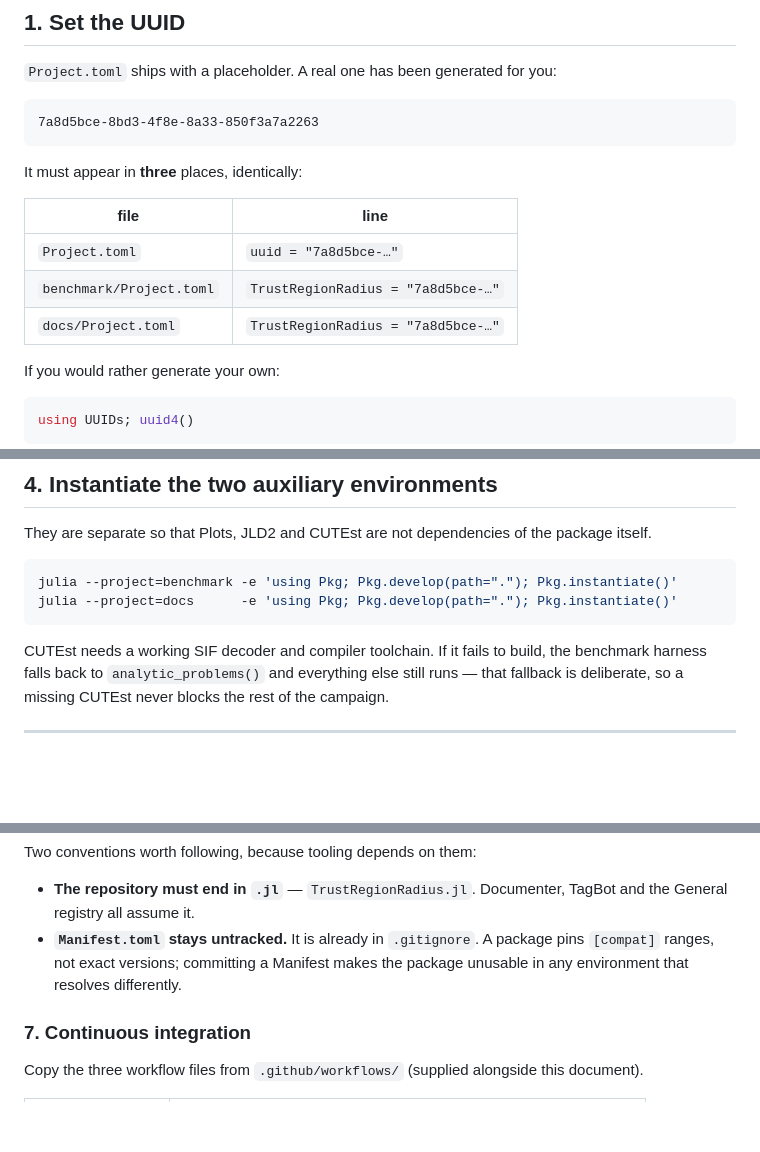
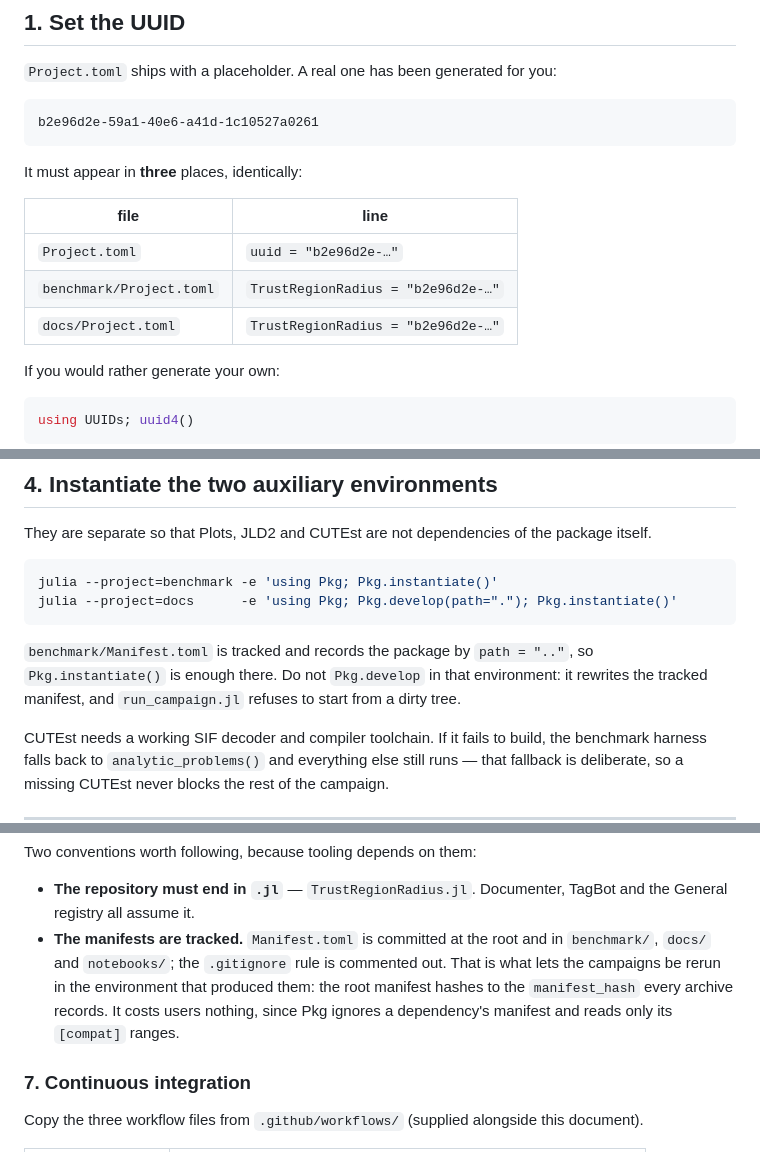
Before and after one commit to JeremyRieussec/TrustRegionRadius.jl, a Markdown page: _working-notes/SETUP.md, 3 parts joined by grey strips. Rendered like a GitHub page; blank space fills up the shorter version.

Commit message:
SETUP.md: tracked manifests, the real UUID, instantiate alone in benchmark/
The note still said Manifest.toml stays untracked, gave a UUID the
package never used, and told the reader to Pkg.develop in benchmark/,
which rewrites the tracked manifest and dirties the tree.

Co-Authored-By: Claude Opus 5.5 <noreply@anthropic.com>

````diff
--- a/_working-notes/SETUP.md
+++ b/_working-notes/SETUP.md
@@ -10,16 +10,16 @@ about ten minutes; the rest is one-time repository configuration.
 `Project.toml` ships with a placeholder. A real one has been generated for you:
 
 ```
-7a8d5bce-8bd3-4f8e-8a33-850f3a7a2263
+b2e96d2e-59a1-40e6-a41d-1c10527a0261
 ```
 
 It must appear in **three** places, identically:
 
 | file | line |
 |---|---|
-| `Project.toml` | `uuid = "7a8d5bce-…"` |
-| `benchmark/Project.toml` | `TrustRegionRadius = "7a8d5bce-…"` |
-| `docs/Project.toml` | `TrustRegionRadius = "7a8d5bce-…"` |
+| `Project.toml` | `uuid = "b2e96d2e-…"` |
+| `benchmark/Project.toml` | `TrustRegionRadius = "b2e96d2e-…"` |
+| `docs/Project.toml` | `TrustRegionRadius = "b2e96d2e-…"` |
 
 If you would rather generate your own:
 
@@ -69,9 +69,13 @@ bug.
 They are separate so that Plots, JLD2 and CUTEst are not dependencies of the package itself.
 
 ```bash
-julia --project=benchmark -e 'using Pkg; Pkg.develop(path="."); Pkg.instantiate()'
+julia --project=benchmark -e 'using Pkg; Pkg.instantiate()'
 julia --project=docs      -e 'using Pkg; Pkg.develop(path="."); Pkg.instantiate()'
 ```
+
+`benchmark/Manifest.toml` is tracked and records the package by `path = ".."`, so
+`Pkg.instantiate()` is enough there. Do not `Pkg.develop` in that environment: it rewrites the
+tracked manifest, and `run_campaign.jl` refuses to start from a dirty tree.
 
 CUTEst needs a working SIF decoder and compiler toolchain. If it fails to build, the
 benchmark harness falls back to `analytic_problems()` and everything else still runs — that
@@ -109,9 +113,11 @@ Two conventions worth following, because tooling depends on them:
 
 - **The repository must end in `.jl`** — `TrustRegionRadius.jl`. Documenter, TagBot and the
   General registry all assume it.
-- **`Manifest.toml` stays untracked.** It is already in `.gitignore`. A package pins
-  `[compat]` ranges, not exact versions; committing a Manifest makes the package
-  unusable in any environment that resolves differently.
+- **The manifests are tracked.** `Manifest.toml` is committed at the root and in
+  `benchmark/`, `docs/` and `notebooks/`; the `.gitignore` rule is commented out. That is what
+  lets the campaigns be rerun in the environment that produced them: the root manifest hashes
+  to the `manifest_hash` every archive records. It costs users nothing, since Pkg ignores a
+  dependency's manifest and reads only its `[compat]` ranges.
 
 ### 7. Continuous integration
 
````
Also changed, not shown: other parts of _working-notes/SETUP.md (+1 -1 lines).
